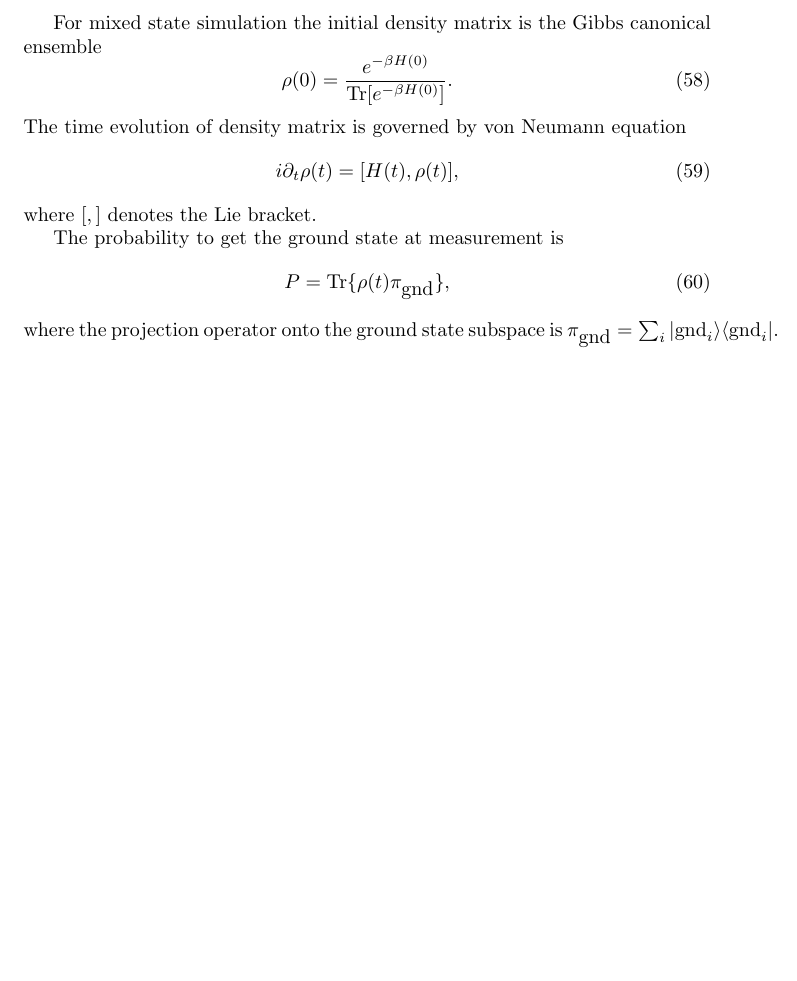
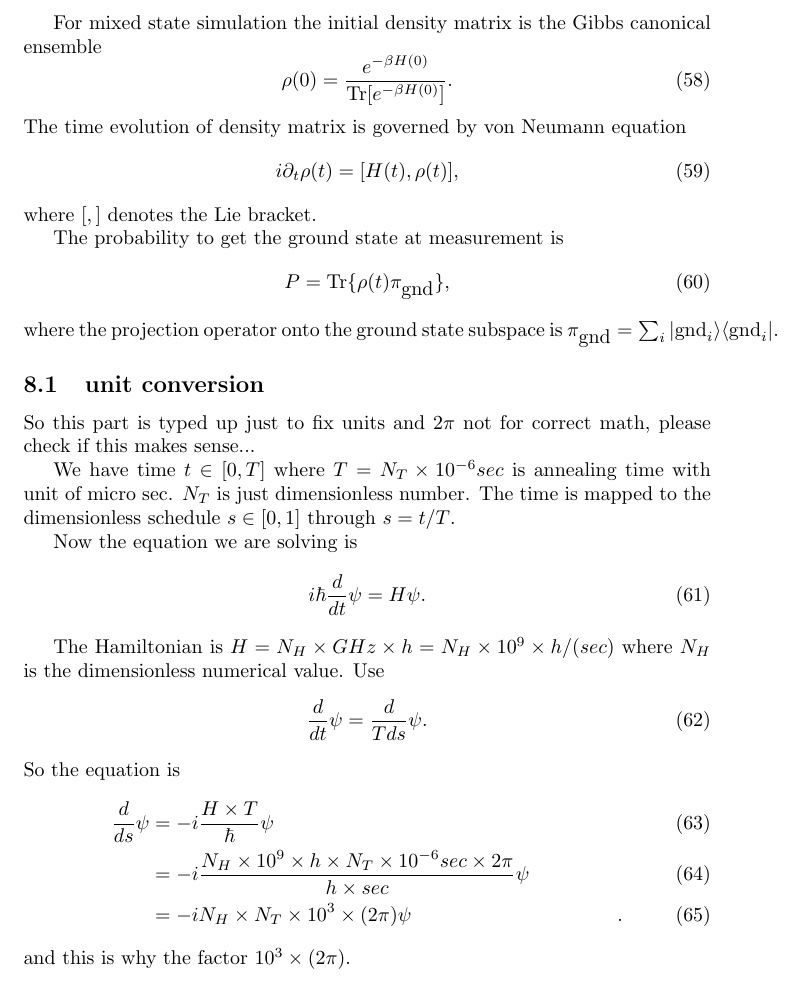
Before and after one commit to cchang5/quantum_linear_programming, a LaTeX document (Notes/Notes.tex): part of page 13 of 13, cut so that both start at the same text, the shorter picture padded with empty space. Compiled offline with pdfLaTeX.

Commit message:
add unit conversion discussion in notes

```diff
--- a/Notes/Notes.tex
+++ b/Notes/Notes.tex
@@ -599,4 +599,28 @@ P =  \mbox{Tr} \{  \rho (t) \pi_{\mbox{gnd}} \}  ,
 \end{align}
 where the projection operator onto the ground state subspace is $\pi_{\mbox{gnd}}=\sum_i |\mbox{gnd}_i\rangle \langle \mbox{gnd}_i| $.
 
+\subsection{unit conversion}
+
+So this part is typed up just to fix units and $2\pi$ not for correct math, please check if this makes sense...
+
+
+We have time $t \in [0,T]$ where $T=N_T \times 10^{-6} sec$ is annealing time with unit of micro sec. $N_T$ is just dimensionless number. The time is mapped to the dimensionless schedule $s\in [0,1]$ through $s=t/T$.
+
+Now the equation we are solving is
+\begin{equation}
+ i \hbar \frac{d}{dt}\psi = H \psi .
+\end{equation}
+
+The Hamiltonian is $H=N_H \times GHz \times h =N_H \times 10^9  \times h/( sec)$ where $N_H$ is the dimensionless numerical value. Use
+\begin{equation}
+\frac{d}{dt}\psi = \frac{d}{Tds}\psi .
+\end{equation}
+So the equation is
+\begin{align}
+  \frac{d}{ds}\psi  &=  -i \frac{H\times T}{\hbar} \psi  &\\
+   &=  -i \frac{N_H \times 10^9 \times h \times N_T \times 10^{-6} sec \times 2\pi }{h\times sec  } \psi &  \\
+  &= -i N_H \times N_T \times 10^{3} \times (2\pi) \psi  &.
+\end{align}
+and this is why the factor $10^{3} \times (2\pi)$.
+
 \end{document}
```
